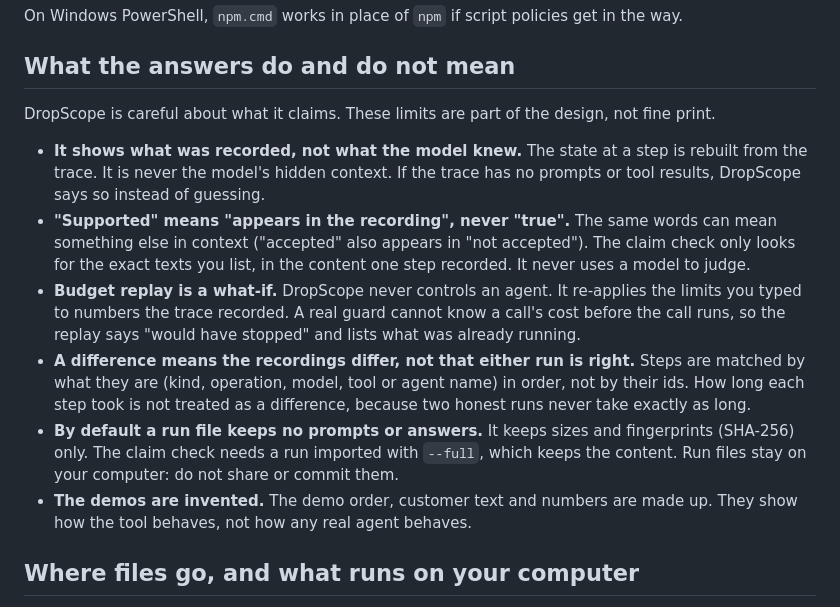
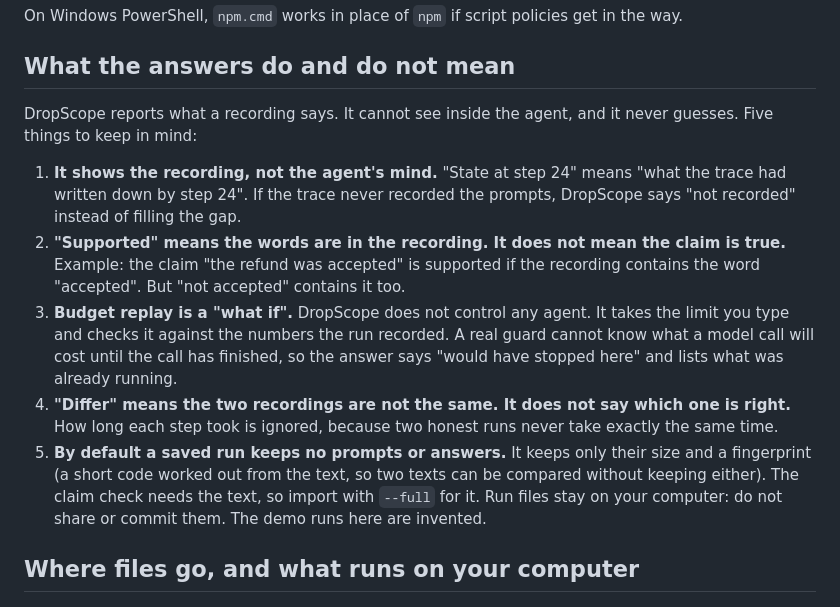
Before and after one commit to AlejandroRenalias/DropScope, a Markdown page: README.md, the part around the change. Drawn GitHub-style.

Commit message:
docs: README, plainer wording for what the answers do and do not mean
Co-Authored-By: Claude Sonnet 5.5 <noreply@anthropic.com>

```diff
--- a/README.md
+++ b/README.md
@@ -53,14 +53,13 @@ On Windows PowerShell, `npm.cmd` works in place of `npm` if script policies get
 
 ## What the answers do and do not mean
 
-DropScope is careful about what it claims. These limits are part of the design, not fine print.
+DropScope reports what a recording says. It cannot see inside the agent, and it never guesses. Five things to keep in mind:
 
-- **It shows what was recorded, not what the model knew.** The state at a step is rebuilt from the trace. It is never the model's hidden context. If the trace has no prompts or tool results, DropScope says so instead of guessing.
-- **"Supported" means "appears in the recording", never "true".** The same words can mean something else in context ("accepted" also appears in "not accepted"). The claim check only looks for the exact texts you list, in the content one step recorded. It never uses a model to judge.
-- **Budget replay is a what-if.** DropScope never controls an agent. It re-applies the limits you typed to numbers the trace recorded. A real guard cannot know a call's cost before the call runs, so the replay says "would have stopped" and lists what was already running.
-- **A difference means the recordings differ, not that either run is right.** Steps are matched by what they are (kind, operation, model, tool or agent name) in order, not by their ids. How long each step took is not treated as a difference, because two honest runs never take exactly as long.
-- **By default a run file keeps no prompts or answers.** It keeps sizes and fingerprints (SHA-256) only. The claim check needs a run imported with `--full`, which keeps the content. Run files stay on your computer: do not share or commit them.
-- **The demos are invented.** The demo order, customer text and numbers are made up. They show how the tool behaves, not how any real agent behaves.
+1. **It shows the recording, not the agent's mind.** "State at step 24" means "what the trace had written down by step 24". If the trace never recorded the prompts, DropScope says "not recorded" instead of filling the gap.
+2. **"Supported" means the words are in the recording. It does not mean the claim is true.** Example: the claim "the refund was accepted" is supported if the recording contains the word "accepted". But "not accepted" contains it too.
+3. **Budget replay is a "what if".** DropScope does not control any agent. It takes the limit you type and checks it against the numbers the run recorded. A real guard cannot know what a model call will cost until the call has finished, so the answer says "would have stopped here" and lists what was already running.
+4. **"Differ" means the two recordings are not the same. It does not say which one is right.** How long each step took is ignored, because two honest runs never take exactly the same time.
+5. **By default a saved run keeps no prompts or answers.** It keeps only their size and a fingerprint (a short code worked out from the text, so two texts can be compared without keeping either). The claim check needs the text, so import with `--full` for it. Run files stay on your computer: do not share or commit them. The demo runs here are invented.
 
 ## Where files go, and what runs on your computer
 
```
